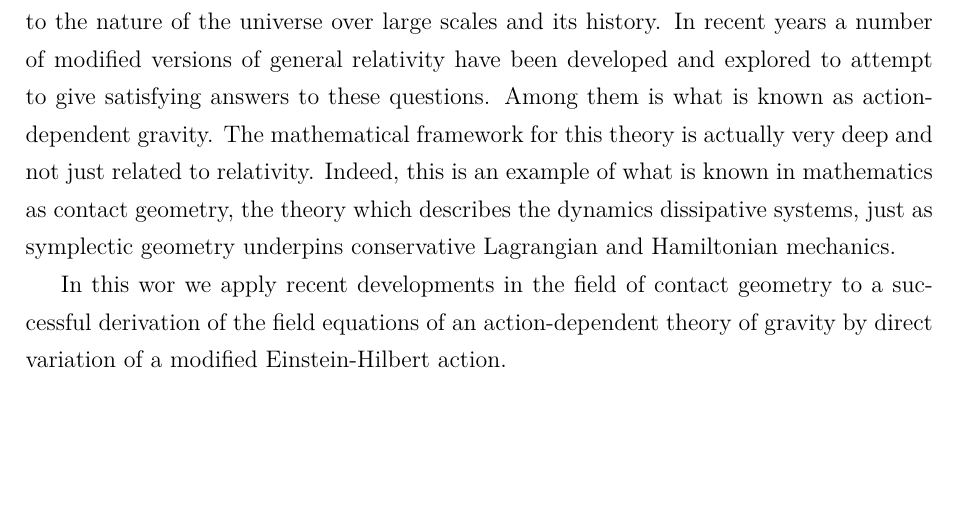
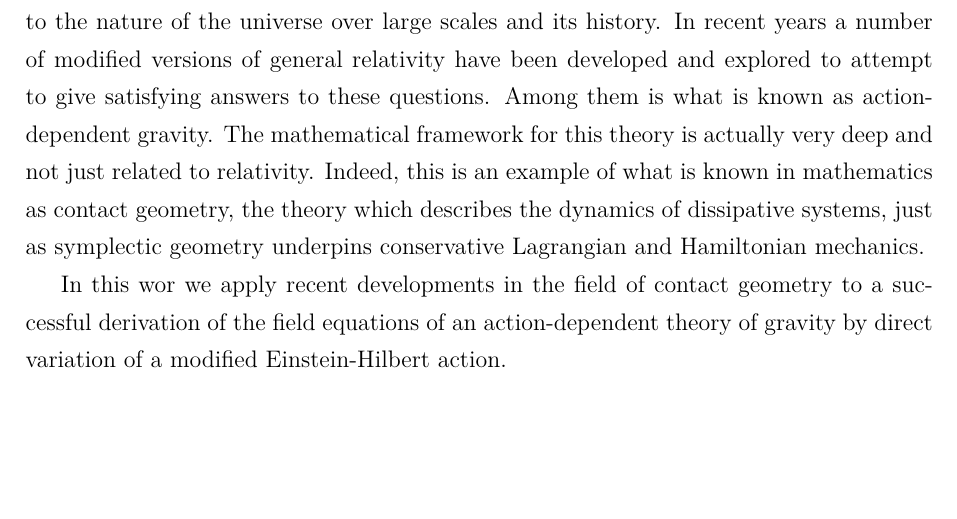
Before and after one commit to arnaumas/tfg-fisica, a LaTeX thesis (latex/main.tex): part of page 3 of 29, cut so that both start at the same text. Compiled offline with pdfLaTeX.

Commit message:
fix typo in abstract

```diff
--- a/latex/main.tex
+++ b/latex/main.tex
@@ -75,7 +75,7 @@ of modified versions of general relativity have been developed and explored to a
 give satisfying answers to these questions. Among them is what is known as
 action-dependent gravity. The mathematical framework for this theory is actually very deep
 and not just related to relativity. Indeed, this is an example of what is known in
-mathematics as contact geometry, the theory which describes the dynamics dissipative
+mathematics as contact geometry, the theory which describes the dynamics of dissipative
 systems, just as symplectic geometry underpins conservative Lagrangian and Hamiltonian
 mechanics.
 
```
Also changed, not shown: latex/main.pdf.
